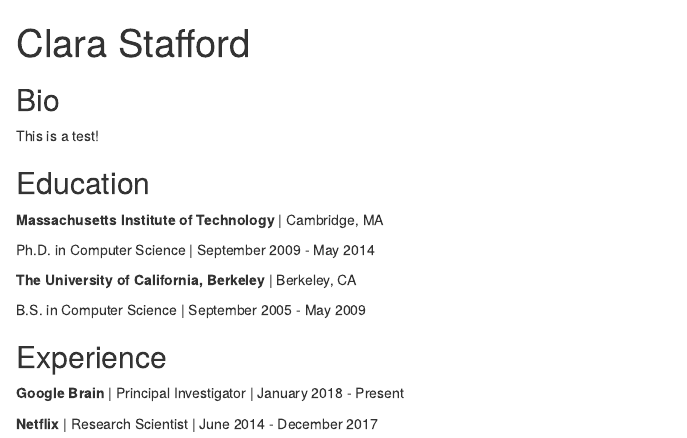
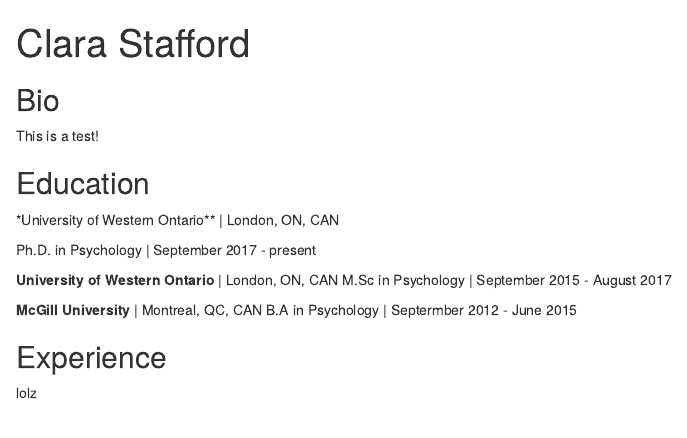
Before and after one commit to cas4077/my-postcard, an R Markdown document (index.Rmd): the page in a window 1100 px wide, from its top. Rendered offline with R 4.5, knitr and Pandoc, with nearby package versions; drawn as R Markdown's standard HTML page in place of the format the file asks for.

Commit message:
Updated Education

```diff
--- a/index.Rmd
+++ b/index.Rmd
@@ -20,16 +20,16 @@
 
 ## Education
 
-**Massachusetts Institute of Technology** | Cambridge, MA
+*University of Western Ontario** | London, ON, CAN
 
-Ph.D. in Computer Science | September 2009 - May 2014
+Ph.D. in Psychology | September 2017 - present
 
-**The University of California, Berkeley** | Berkeley, CA
+**University of Western Ontario** | London, ON, CAN
+M.Sc in Psychology | September 2015 - August 2017
 
-B.S. in Computer Science | September 2005 - May 2009
+**McGill University** | Montreal, QC, CAN
+B.A in Psychology | Septermber 2012 - June 2015
 
 ## Experience
 
-**Google Brain** | Principal Investigator | January 2018 - Present
-
-**Netflix** | Research Scientist | June 2014 - December 2017
+lolz
```
